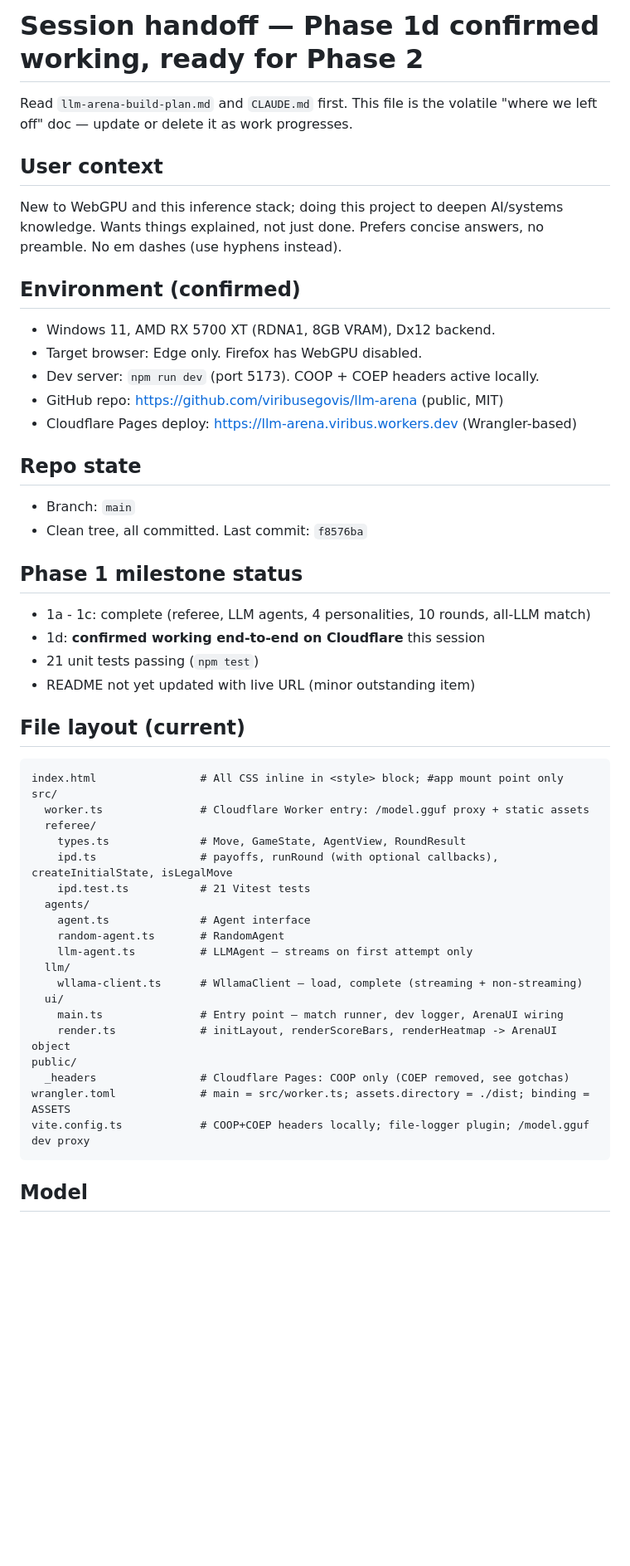
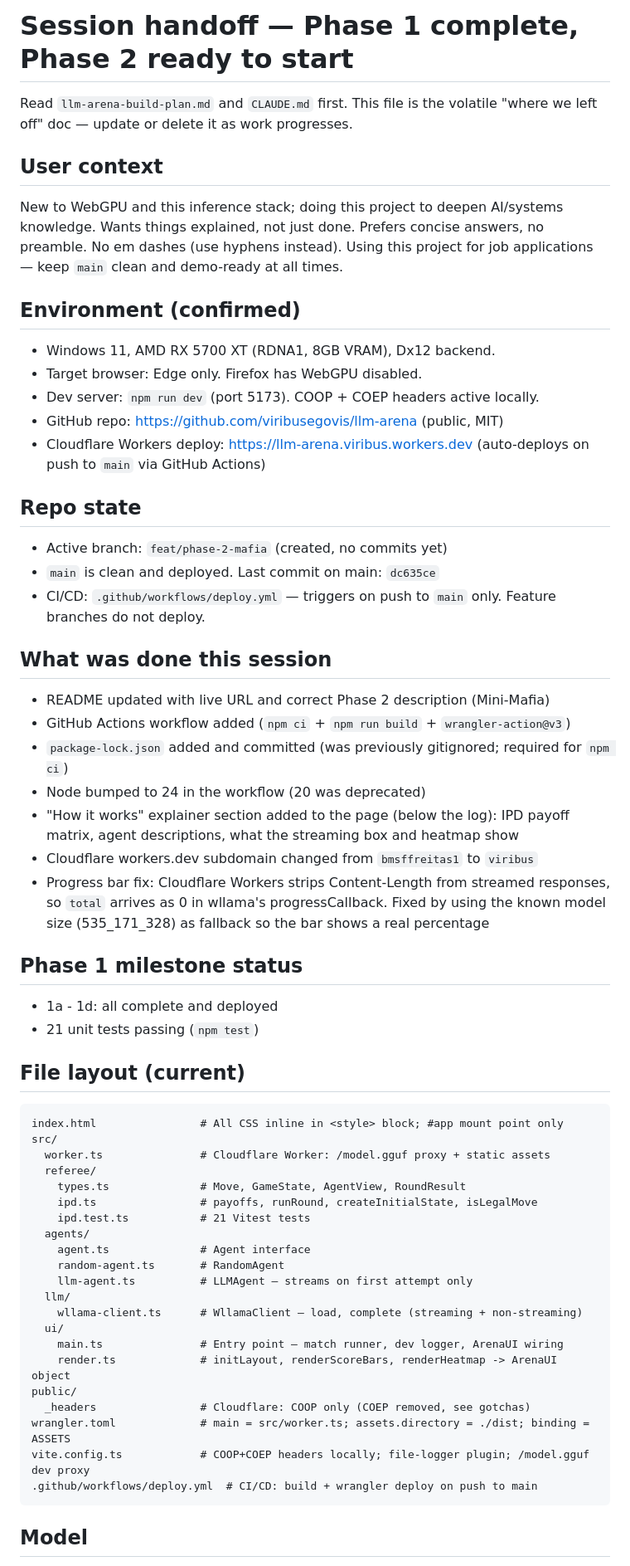
Before and after one commit to viribusegovis/llm-arena, a Markdown page: HANDOFF.md, the part around one of its changes. Shown at 83% size. Drawn GitHub-style; blank space fills up the shorter version.

````diff
--- a/HANDOFF.md
+++ b/HANDOFF.md
@@ -1,10 +1,10 @@
-# Session handoff — Phase 1d confirmed working, ready for Phase 2
+# Session handoff — Phase 1 complete, Phase 2 ready to start
 
 Read `llm-arena-build-plan.md` and `CLAUDE.md` first. This file is the volatile "where we left off" doc — update or delete it as work progresses.
 
 ## User context
 
-New to WebGPU and this inference stack; doing this project to deepen AI/systems knowledge. Wants things explained, not just done. Prefers concise answers, no preamble. No em dashes (use hyphens instead).
+New to WebGPU and this inference stack; doing this project to deepen AI/systems knowledge. Wants things explained, not just done. Prefers concise answers, no preamble. No em dashes (use hyphens instead). Using this project for job applications — keep `main` clean and demo-ready at all times.
 
 ## Environment (confirmed)
 
@@ -12,29 +12,38 @@ New to WebGPU and this inference stack; doing this project to deepen AI/systems
 - Target browser: Edge only. Firefox has WebGPU disabled.
 - Dev server: `npm run dev` (port 5173). COOP + COEP headers active locally.
 - GitHub repo: https://github.com/viribusegovis/llm-arena (public, MIT)
-- Cloudflare Pages deploy: https://llm-arena.viribus.workers.dev (Wrangler-based)
+- Cloudflare Workers deploy: https://llm-arena.viribus.workers.dev (auto-deploys on push to `main` via GitHub Actions)
 
 ## Repo state
 
-- Branch: `main`
-- Clean tree, all committed. Last commit: `f8576ba`
+- Active branch: `feat/phase-2-mafia` (created, no commits yet)
+- `main` is clean and deployed. Last commit on main: `dc635ce`
+- CI/CD: `.github/workflows/deploy.yml` — triggers on push to `main` only. Feature branches do not deploy.
+
+## What was done this session
+
+- README updated with live URL and correct Phase 2 description (Mini-Mafia)
+- GitHub Actions workflow added (`npm ci` + `npm run build` + `wrangler-action@v3`)
+- `package-lock.json` added and committed (was previously gitignored; required for `npm ci`)
+- Node bumped to 24 in the workflow (20 was deprecated)
+- "How it works" explainer section added to the page (below the log): IPD payoff matrix, agent descriptions, what the streaming box and heatmap show
+- Cloudflare workers.dev subdomain changed from `bmsffreitas1` to `viribus`
+- Progress bar fix: Cloudflare Workers strips Content-Length from streamed responses, so `total` arrives as 0 in wllama's progressCallback. Fixed by using the known model size (535_171_328) as fallback so the bar shows a real percentage
 
 ## Phase 1 milestone status
 
-- 1a - 1c: complete (referee, LLM agents, 4 personalities, 10 rounds, all-LLM match)
-- 1d: **confirmed working end-to-end on Cloudflare** this session
+- 1a - 1d: all complete and deployed
 - 21 unit tests passing (`npm test`)
-- README not yet updated with live URL (minor outstanding item)
 
 ## File layout (current)
 
 ```
 index.html                # All CSS inline in <style> block; #app mount point only
 src/
-  worker.ts               # Cloudflare Worker entry: /model.gguf proxy + static assets
+  worker.ts               # Cloudflare Worker: /model.gguf proxy + static assets
   referee/
     types.ts              # Move, GameState, AgentView, RoundResult
-    ipd.ts                # payoffs, runRound (with optional callbacks), createInitialState, isLegalMove
+    ipd.ts                # payoffs, runRound, createInitialState, isLegalMove
     ipd.test.ts           # 21 Vitest tests
   agents/
     agent.ts              # Agent interface
@@ -46,9 +55,10 @@ src/
     main.ts               # Entry point — match runner, dev logger, ArenaUI wiring
     render.ts             # initLayout, renderScoreBars, renderHeatmap -> ArenaUI object
 public/
-  _headers                # Cloudflare Pages: COOP only (COEP removed, see gotchas)
+  _headers                # Cloudflare: COOP only (COEP removed, see gotchas)
 wrangler.toml             # main = src/worker.ts; assets.directory = ./dist; binding = ASSETS
 vite.config.ts            # COOP+COEP headers locally; file-logger plugin; /model.gguf dev proxy
+.github/workflows/deploy.yml  # CI/CD: build + wrangler deploy on push to main
 ```
 
 ## Model
````
Also changed, not shown: other parts of HANDOFF.md (+21 -29 lines).
